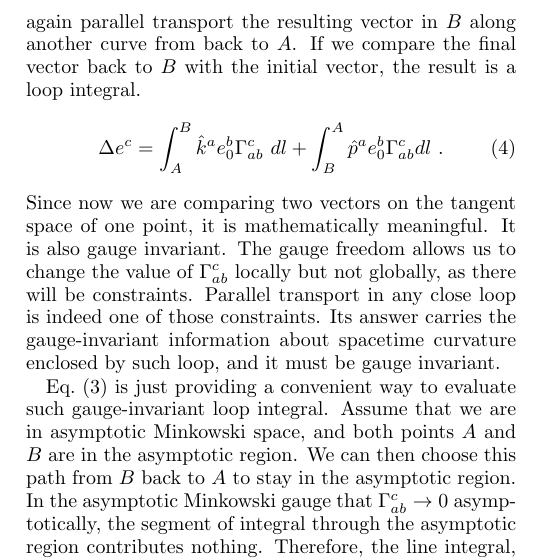
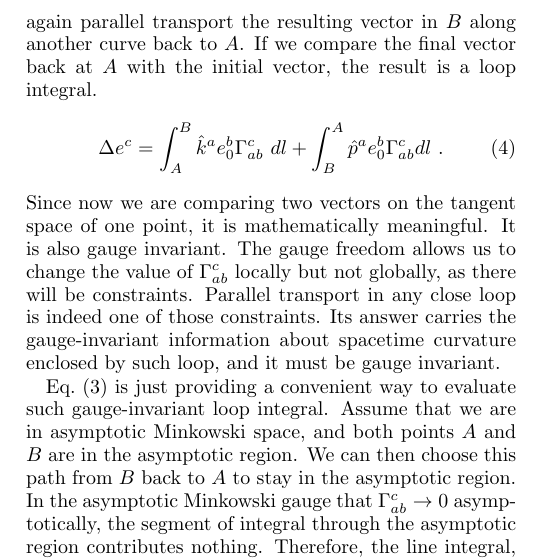
Before and after one commit to ishengyang/G_faraday, a LaTeX paper (short.tex): part of one column of page 2 of 7, cut so that both start at the same text. Compiled offline with pdfLaTeX.

Commit message:
final PRD

```diff
--- a/short.tex
+++ b/short.tex
@@ -127,8 +127,8 @@ Here we will explain why.
 
 First of all, parallel transport is not limited to null rays.
 One vector $e^\mu$ at a point can be parallel transported along any path by an integral similar to Eq.~(\ref{eq-int}).
-After we parallel transport from $A$ to $B$ along a null ray, we can again parallel transport the resulting vector in $B$ along another curve from back to $A$.
-If we compare the final vector back to $B$ with the initial vector, the result is a loop integral.
+After we parallel transport from $A$ to $B$ along a null ray, we can again parallel transport the resulting vector in $B$ along another curve back to $A$.
+If we compare the final vector back at $A$ with the initial vector, the result is a loop integral.
 \begin{equation}
 \Delta e^c = \int_A^B \hat{k}^a e_0^b \Gamma_{ab}^c~dl +
  \int_B^A \hat{p}^a e_0^b \Gamma_{ab}^c dl~.
```
Also changed, not shown: short.pdf, 2 other files.
